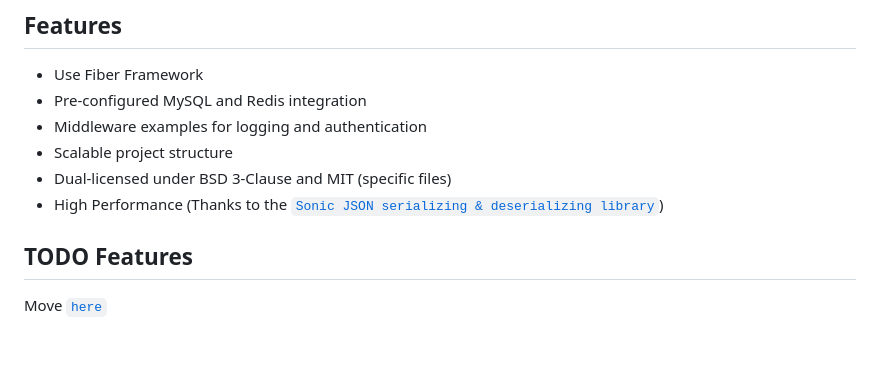
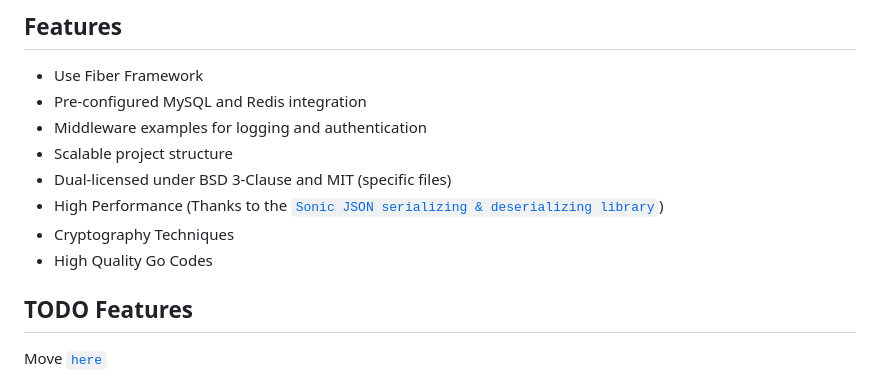
Before and after one commit to H0llyW00dzZ/My-RESTAPIs-Boilerplate, a Markdown page: README.md, the part around the change. Drawn GitHub-style; blank space fills up the shorter version.

Commit message:
Docs [README] Update Documentation (#185)
- [+] docs(README): add cryptography techniques and high quality Go codes to features list

```diff
--- a/README.md
+++ b/README.md
@@ -22,6 +22,8 @@ This project provides a boilerplate for building RESTful APIs using Go. It is de
 - Scalable project structure
 - Dual-licensed under BSD 3-Clause and MIT (specific files)
 - High Performance (Thanks to the [`Sonic JSON serializing & deserializing library`](https://github.com/bytedance/sonic))
+- Cryptography Techniques
+- High Quality Go Codes
 
 ## TODO Features
 
```
